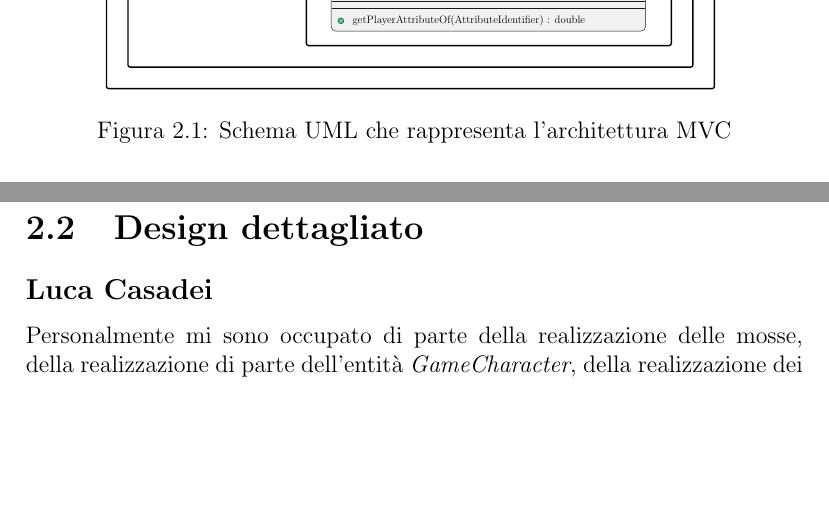
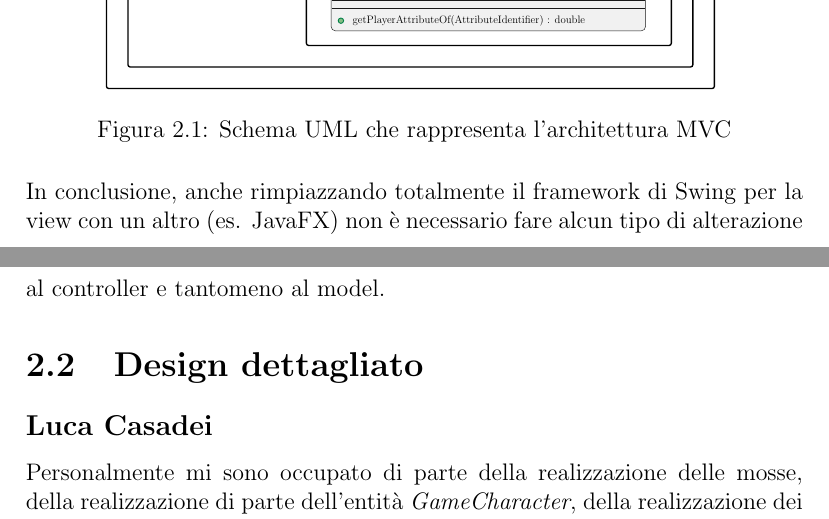
Before and after one commit to unibo-oop-projects/OOP23-Baldoni-Beylax-Casadei-MarcoMagnani03-Pazzaglia-exiled, a LaTeX document (docs/report.tex): two parts of pages 8 and 9 of 33, joined at a grey line, cut so that both start at the same text, the shorter picture padded with empty space. Compiled offline with pdfLaTeX.

Commit message:
Added line to the report

```diff
--- a/docs/report.tex
+++ b/docs/report.tex
@@ -120,6 +120,8 @@ Alcuni elementi grafici sono stati realizzati con apposite classi di view che ha
 	\caption{Schema UML che rappresenta l'architettura MVC}
 	\label{fig:Schema UML che rappresenta l'architettura MVC}
 \end{figure}
+
+In conclusione, anche rimpiazzando totalmente il framework di Swing per la view con un altro (es. JavaFX) non è necessario fare alcun tipo di alterazione al controller e tantomeno al model.
 
 \section{Design dettagliato}
 \subsection*{Luca Casadei}
```
